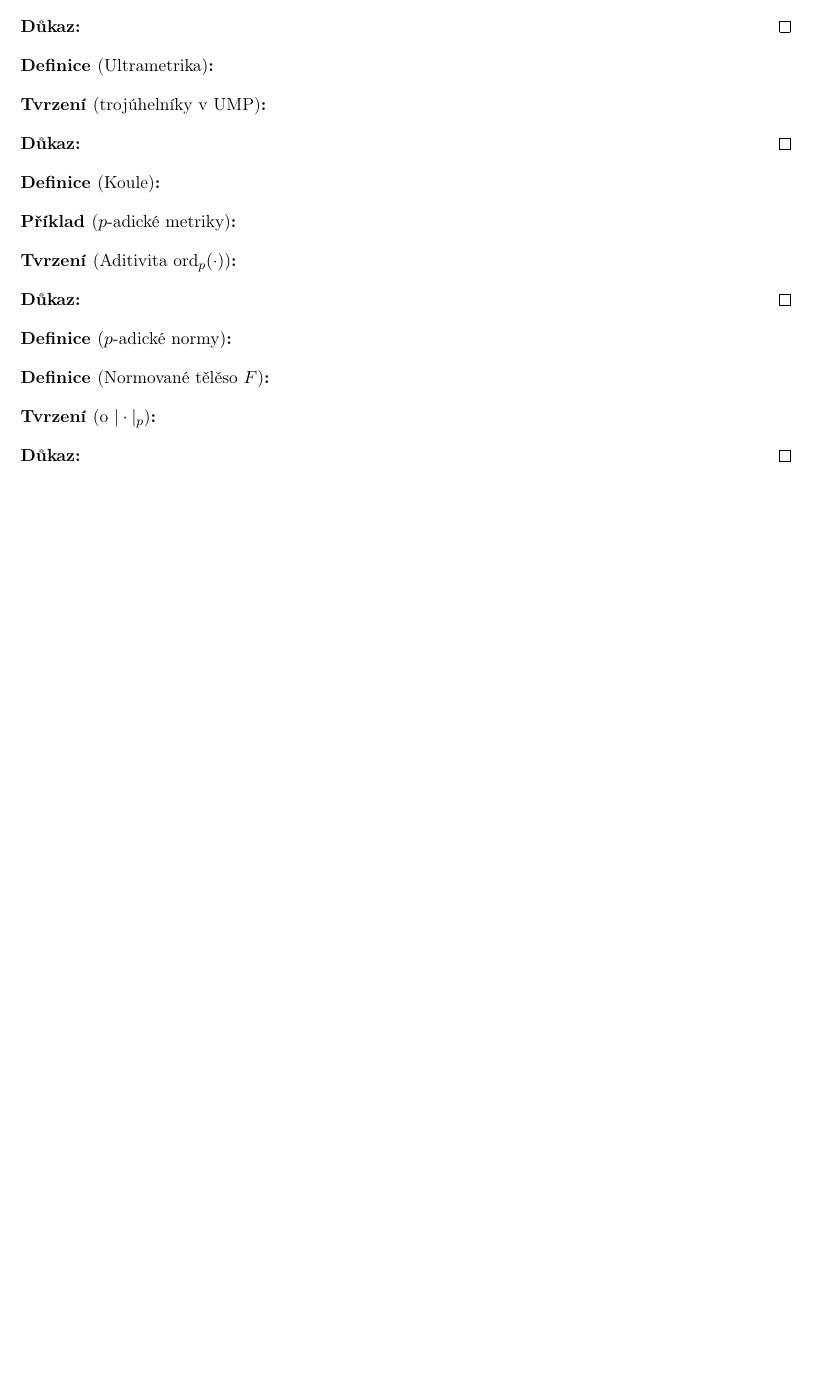
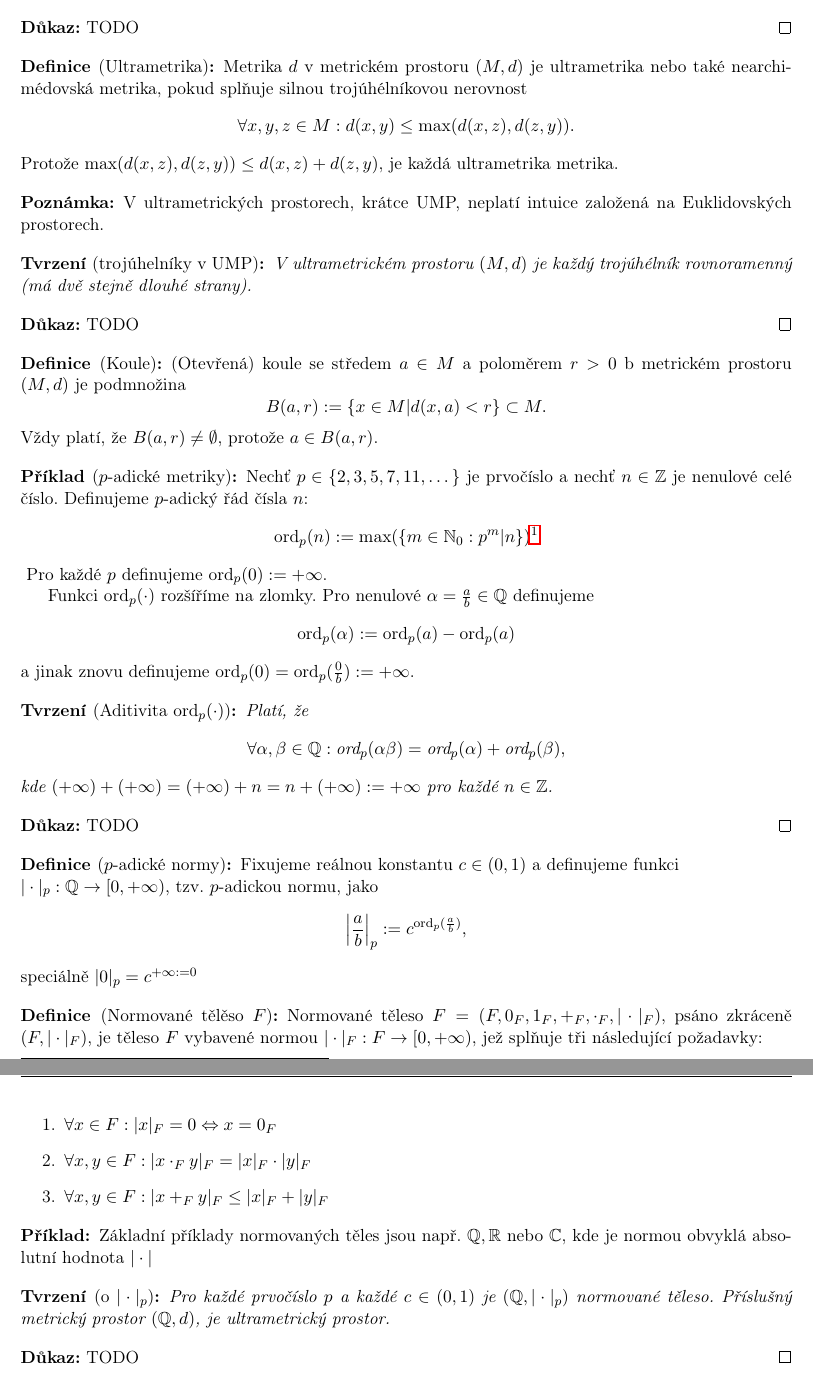
Before and after one commit to 3O11/mff-poznamky, a LaTeX document (Matematicka-Analyza-3/Lectures/01.tex): part of the page before the commit and two parts of pages 2 and 3 of 3 after it, the two joined at a grey line, cut so that both start at the same text, the shorter picture padded with empty space. Compiled offline with pdfLaTeX.

Commit message:
[MA3] Wrote down definitions

```diff
--- a/Matematicka-Analyza-3/Lectures/01.tex
+++ b/Matematicka-Analyza-3/Lectures/01.tex
@@ -37,35 +83,86 @@
+    $(X,e_n)$ s $X\subset \mathbb{R}^n$
 \end{theorem}
 \begin{proof}
+    TODO
 \end{proof}
 
 \begin{definition}[Ultrametrika]
+    Metrika $d$ v metrickém prostoru $(M,d)$ je ultrametrika nebo také nearchimédovská metrika, pokud
+    splňuje silnou trojúhélníkovou nerovnost
+    \[ \forall x,y,z \in M: d(x,y) \leq \max(d(x,z), d(z,y)). \]
+    Protože $\max(d(x,z),d(z,y)) \leq d(x,z) + d(z,y)$, je každá ultrametrika metrika.
 \end{definition}
 
+\begin{remark}
+    V ultrametrických prostorech, krátce UMP, neplatí intuice založená na Euklidovských prostorech.
+\end{remark}
+
 \begin{lemma}[trojúhelníky v UMP]
+    V ultrametrickém prostoru $(M,d)$ je každý trojúhélník rovnoramenný (má dvě stejně dlouhé strany).
 \end{lemma}
 \begin{proof}
+    TODO
 \end{proof}
 
 \begin{definition}[Koule]
+    (Otevřená) koule se středem $a \in M$ a poloměrem $r>0$ b metrickém prostoru $(M,d)$
+    je podmnožina
+    \[ B(a,r) := \{ x \in M | d(x,a) < r \} \subset M. \]
+    Vždy platí, že $B(a,r) \neq \emptyset$, protože $a \in B(a,r)$.
 \end{definition}
 
 \begin{example}[$p$-adické metriky]
+    Nechť $p \in \{ 2,3,5,7,11,\dots \}$ je prvočíslo a nechť $n \in \mathbb{Z}$
+    je nenulové celé číslo. Definujeme $p$-adický řád čísla $n$:
+    \[ \textrm{ord}_p(n) := \max(\{ m \in \mathbb{N}_0 : p^m | n \})\text{\footnotemark} \]
+    \footnotetext{Zde $\cdot | \cdot$ značí relaci dělitelnosti na $\mathbb{Z}$, kde $a,b\in \mathbb{Z}$
+    je $a|b \Leftrightarrow \exists c \in \mathbb{Z}: b = ac$.}
+    Pro každé $p$ definujeme $\textrm{ord}_p(0) := +\infty$.
+
+    Funkci $\textrm{ord}_p(\cdot)$ rozšíříme na zlomky.
+    Pro nenulové $\alpha = \frac{a}{b} \in \mathbb{Q}$ definujeme
+    \[ \text{ord}_p(\alpha) := \text{ord}_p(a) - \text{ord}_p(a) \]
+    a jinak znovu definujeme $\text{ord}_p(0) = \text{ord}_p(\frac{0}{b}) := +\infty$.
 \end{example}
 
 \begin{lemma}[Aditivita $\textrm{ord}_p(\cdot)$]
+    Platí, že \[ \forall \alpha ,\beta \in \mathbb{Q}:
+    \text{ord}_p(\alpha \beta) = \text{ord}_p(\alpha) + \text{ord}_p(\beta), \]
+    kde $(+\infty) + (+\infty) = (+\infty) + n = n + (+\infty) := +\infty$ pro každé $n \in \mathbb{Z}$.
 \end{lemma}
 \begin{proof}
+    TODO
 \end{proof}
 
 \begin{definition}[$p$-adické normy]
+    Fixujeme reálnou konstantu $c \in (0,1)$ a definujeme funkci\\
+    $| \cdot |_p: \mathbb{Q} \to [0, +\infty)$, tzv. $p$-adickou normu, jako
+    \[ \left| \frac{a}{b} \right|_p := c^{\text{ord}_p(\frac{a}{b})}, \]
+    speciálně $|0|_p = c^{+\infty := 0}$
 \end{definition}
 
 \begin{definition}[Normované tělěso $F$]
+    Normované těleso $F = (F, 0_F, 1_F, +_F, \cdot _F, |\cdot|_F)$, psáno zkráceně
+    $(F, |\cdot|_F)$, je těleso $F$ vybavené normou $|\cdot|_F: F \to [0, +\infty)$, jež
+    splňuje tři následující požadavky:
+    \begin{enumerate}
+        \item $ \forall x \in F: |x|_F = 0 \Leftrightarrow x = 0_F $
+        \item $ \forall x,y \in F: |x\cdot _F y|_F = |x|_F \cdot |y|_F $
+        \item $ \forall x,y \in F: |x +_F y|_F \leq |x|_F + |y|_F $
+    \end{enumerate}
 \end{definition}
 
+\begin{example}
+    Základní příklady normovaných těles jsou např. $\mathbb{Q}, \mathbb{R}$ nebo $\mathbb{C}$, kde
+    je normou obvyklá absolutní hodnota $|\cdot|$
+\end{example}
+
 \begin{lemma}[o $|\cdot|_p$]
+    Pro každé prvočíslo $p$ a každé $c \in (0,1)$ je $(\mathbb{Q}, |\cdot|_p)$ normované těleso.
+    Příslušný metrický prostor $(\mathbb{Q}, d)$, je ultrametrický prostor.
 \end{lemma}
 \begin{proof}
+    TODO
 \end{proof}
 
 \vspace{3mm}
```
Also changed, not shown: Matematicka-Analyza-3/main.pdf, Matematicka-Analyza-3/Lectures/01.tex (50 more changed lines).
